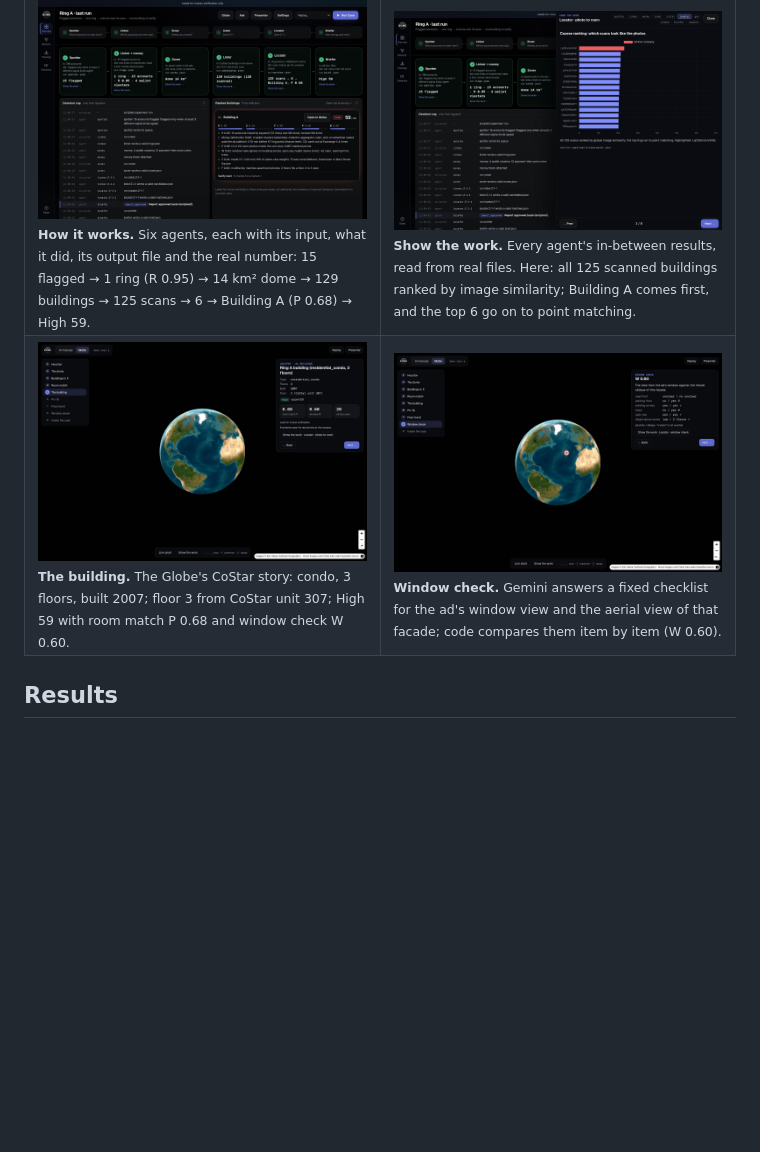
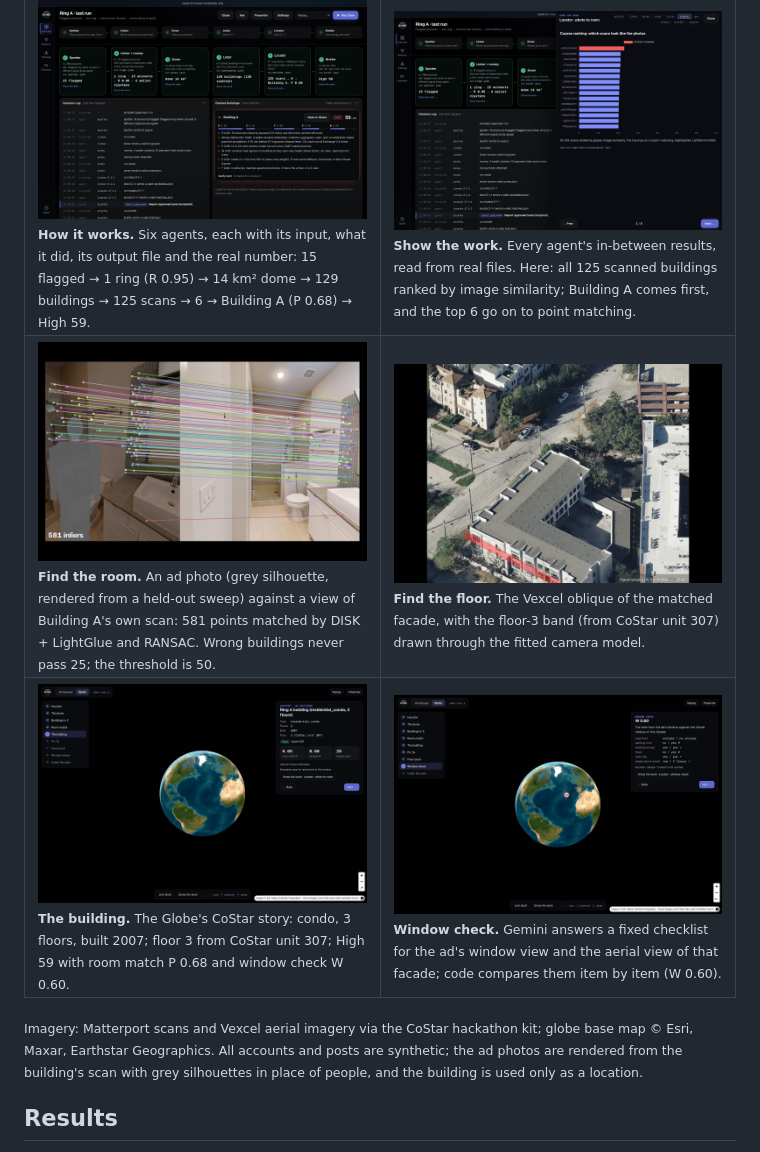
Before and after one commit to YT37/Dome, a Markdown page: README.md, the part around the change. Rendered like a GitHub page; pictures changed too: docs/images/floor_band.jpg (added), docs/images/room_match.jpg (added); blank space fills up the shorter version.

Commit message:
README: room-match and floor-band images, with imagery credits

```diff
--- a/README.md
+++ b/README.md
@@ -28,12 +28,22 @@ photos to one building's scan, and explains a **High** lead.
 <sub><b>Show the work.</b> Every agent's in-between results, read from real files. Here: all 125 scanned buildings ranked by image similarity; Building A comes first, and the top 6 go on to point matching.</sub></td>
 </tr>
 <tr>
+<td width="50%"><img src="docs/images/room_match.jpg" alt="An ad photo matched to the building's own scan with 581 matched points"><br>
+<sub><b>Find the room.</b> An ad photo (grey silhouette, rendered from a held-out sweep) against a view of Building A's own scan: 581 points matched by DISK + LightGlue and RANSAC. Wrong buildings never pass 25; the threshold is 50.</sub></td>
+<td width="50%"><img src="docs/images/floor_band.jpg" alt="Vexcel aerial view of the building with the floor-3 band on its facade"><br>
+<sub><b>Find the floor.</b> The Vexcel oblique of the matched facade, with the floor-3 band (from CoStar unit 307) drawn through the fitted camera model.</sub></td>
+</tr>
+<tr>
 <td width="50%"><img src="docs/images/building_card.jpg" alt="Globe: the matched building's CoStar card"><br>
 <sub><b>The building.</b> The Globe's CoStar story: condo, 3 floors, built 2007; floor 3 from CoStar unit 307; High 59 with room match P 0.68 and window check W 0.60.</sub></td>
 <td width="50%"><img src="docs/images/window_check.jpg" alt="Window check: the ad's window view against the aerial view, item by item"><br>
 <sub><b>Window check.</b> Gemini answers a fixed checklist for the ad's window view and the aerial view of that facade; code compares them item by item (W 0.60).</sub></td>
 </tr>
 </table>
+
+<sub>Imagery: Matterport scans and Vexcel aerial imagery via the CoStar hackathon kit; globe base map © Esri, Maxar,
+Earthstar Geographics. All accounts and posts are synthetic; the ad photos are rendered from the building's scan with grey
+silhouettes in place of people, and the building is used only as a location.</sub>
 
 ## Results
 
```
